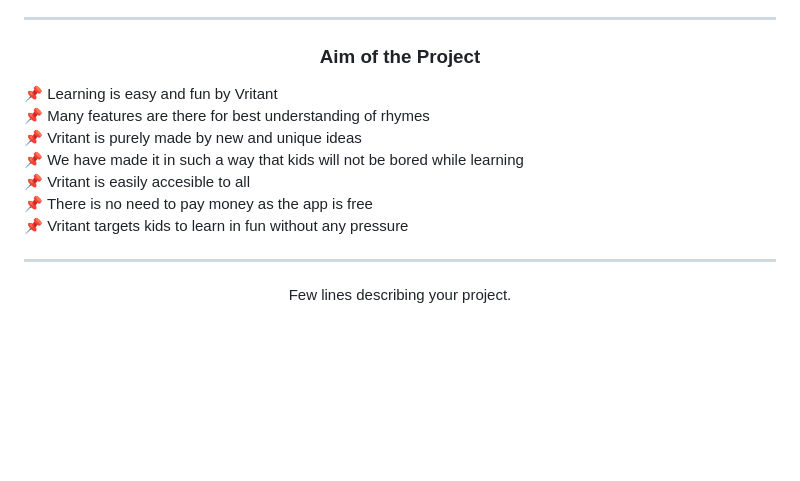
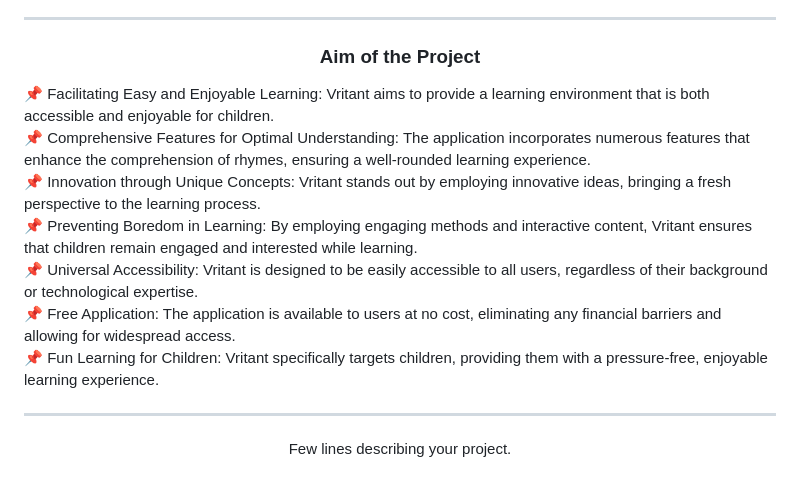
Before and after one commit to bhattabhi013/Vritant, a Markdown page: README.md, the part around the change. GitHub-like rendering; blank space fills up the shorter version.

Commit message:
Changes the aim of the project

```diff
--- a/README.md
+++ b/README.md
@@ -31,13 +31,13 @@
 ---
 <h3 align="center">Aim of the Project</h3>
 
-📌 Learning is easy and fun by Vritant <br>
-📌 Many features are there for best understanding of rhymes <br>
-📌 Vritant is purely made by new and unique ideas <br>
-📌 We have made it in such a way that kids will not be bored while learning <br>
-📌 Vritant is easily accesible to all <br>
-📌 There is no need to pay money as the app is free <br>
-📌 Vritant targets kids to learn in fun without any pressure <br>
+📌 Facilitating Easy and Enjoyable Learning: Vritant aims to provide a learning environment that is both accessible and enjoyable for children. <br>
+📌 Comprehensive Features for Optimal Understanding: The application incorporates numerous features that enhance the comprehension of rhymes, ensuring a well-rounded learning experience. <br>
+📌 Innovation through Unique Concepts: Vritant stands out by employing innovative ideas, bringing a fresh perspective to the learning process. <br>
+📌 Preventing Boredom in Learning: By employing engaging methods and interactive content, Vritant ensures that children remain engaged and interested while learning. <br>
+📌 Universal Accessibility: Vritant is designed to be easily accessible to all users, regardless of their background or technological expertise. <br>
+📌 Free Application: The application is available to users at no cost, eliminating any financial barriers and allowing for widespread access. <br>
+📌 Fun Learning for Children: Vritant specifically targets children, providing them with a pressure-free, enjoyable learning experience. <br>
 
 ---
 
```
